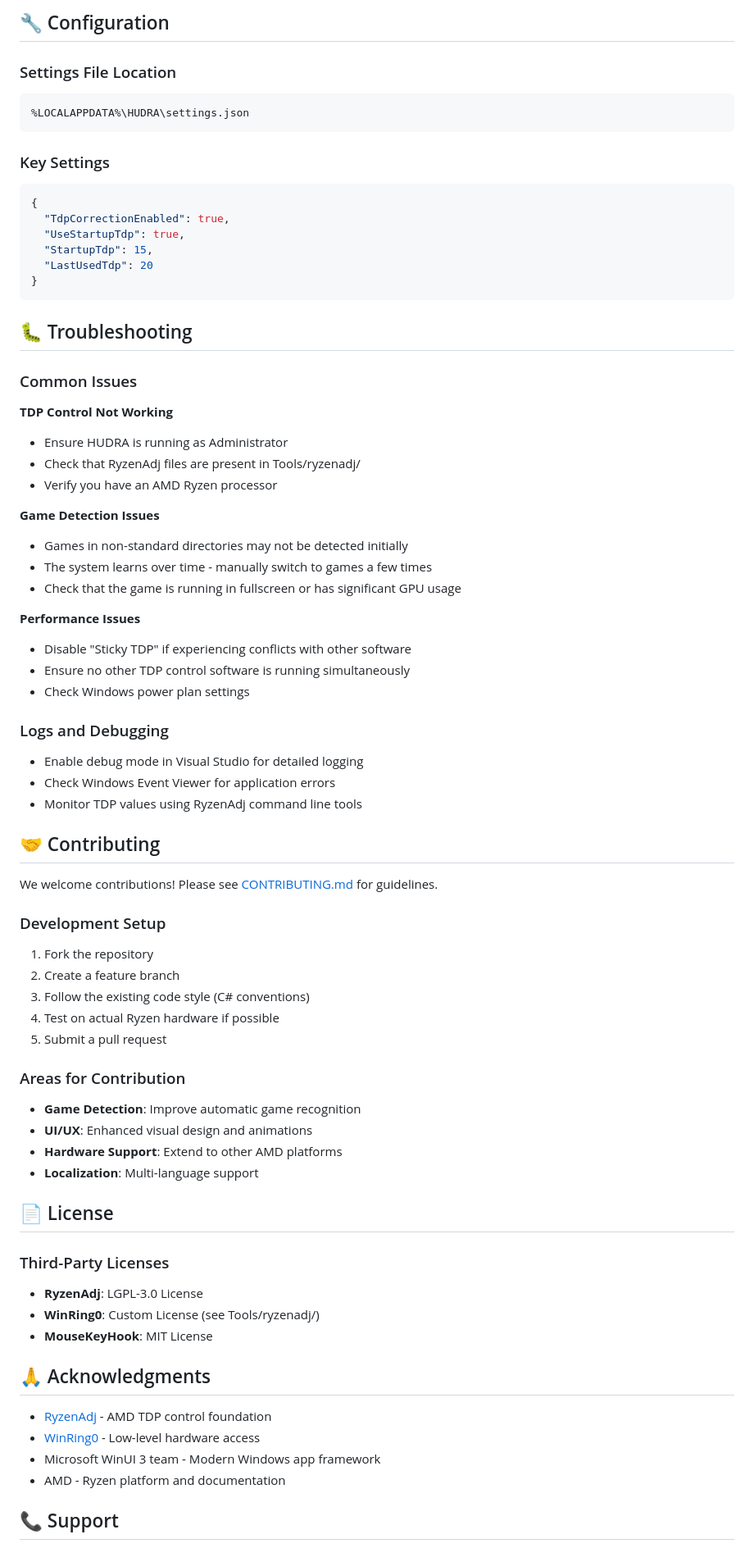
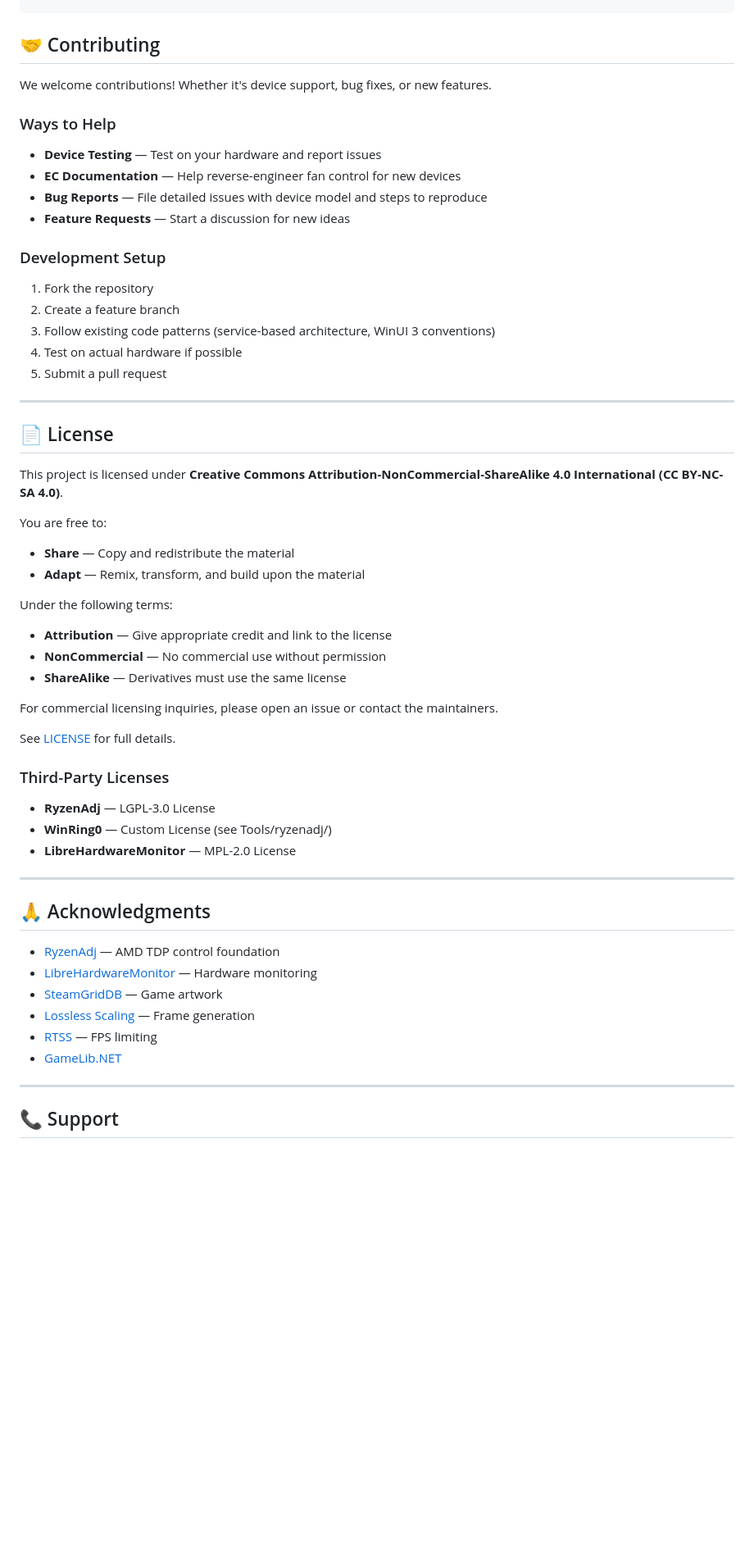
Before and after one commit to onetechmind/HUDRA, a Markdown page: README.md, the part around the change printed below. Shown: that part at 82% size. GitHub-like rendering; blank space fills up the shorter version.

Commit message:
Revise README with new logo and feature details
Updated logo, enhanced app description, and added new features and installation instructions.

````diff
--- a/README.md
+++ b/README.md
@@ -143,75 +186,59 @@ HUDRA/
-## 🔧 Configuration
-
-### Settings File Location
-```
-%LOCALAPPDATA%\HUDRA\settings.json
-```
-
-### Key Settings
-```json
-{
-  "TdpCorrectionEnabled": true,
-  "UseStartupTdp": true,
-  "StartupTdp": 15,
-  "LastUsedTdp": 20
-}
-```
-
-## 🐛 Troubleshooting
-
-### Common Issues
-
-**TDP Control Not Working**
-- Ensure HUDRA is running as Administrator
-- Check that RyzenAdj files are present in Tools/ryzenadj/
-- Verify you have an AMD Ryzen processor
-
-**Game Detection Issues**
-- Games in non-standard directories may not be detected initially
-- The system learns over time - manually switch to games a few times
-- Check that the game is running in fullscreen or has significant GPU usage
-
-**Performance Issues**
-- Disable "Sticky TDP" if experiencing conflicts with other software
-- Ensure no other TDP control software is running simultaneously
-- Check Windows power plan settings
-
-### Logs and Debugging
-- Enable debug mode in Visual Studio for detailed logging
-- Check Windows Event Viewer for application errors
-- Monitor TDP values using RyzenAdj command line tools
-
 ## 🤝 Contributing
 
-We welcome contributions! Please see [CONTRIBUTING.md](CONTRIBUTING.md) for guidelines.
+We welcome contributions! Whether it's device support, bug fixes, or new features.
+
+### Ways to Help
+
+- **Device Testing** — Test on your hardware and report issues
+- **EC Documentation** — Help reverse-engineer fan control for new devices
+- **Bug Reports** — File detailed issues with device model and steps to reproduce
+- **Feature Requests** — Start a discussion for new ideas
 
 ### Development Setup
+
 1. Fork the repository
 2. Create a feature branch
-3. Follow the existing code style (C# conventions)
-4. Test on actual Ryzen hardware if possible
+3. Follow existing code patterns (service-based architecture, WinUI 3 conventions)
+4. Test on actual hardware if possible
 5. Submit a pull request
 
-### Areas for Contribution
-- **Game Detection**: Improve automatic game recognition
-- **UI/UX**: Enhanced visual design and animations
-- **Hardware Support**: Extend to other AMD platforms
-- **Localization**: Multi-language support
+---
 
 ## 📄 License
 
+This project is licensed under **Creative Commons Attribution-NonCommercial-ShareAlike 4.0 International (CC BY-NC-SA 4.0)**.
+
+You are free to:
+- **Share** — Copy and redistribute the material
+- **Adapt** — Remix, transform, and build upon the material
+
+Under the following terms:
+- **Attribution** — Give appropriate credit and link to the license
+- **NonCommercial** — No commercial use without permission
+- **ShareAlike** — Derivatives must use the same license
+
+For commercial licensing inquiries, please open an issue or contact the maintainers.
+
+See [LICENSE](LICENSE) for full details.
 
 ### Third-Party Licenses
-- **RyzenAdj**: LGPL-3.0 License
-- **WinRing0**: Custom License (see Tools/ryzenadj/)
-- **MouseKeyHook**: MIT License
+
+- **RyzenAdj** — LGPL-3.0 License
+- **WinRing0** — Custom License (see Tools/ryzenadj/)
+- **LibreHardwareMonitor** — MPL-2.0 License
+
+---
 
 ## 🙏 Acknowledgments
 
-- [RyzenAdj](https://github.com/FlyGoat/RyzenAdj) - AMD TDP control foundation
-- [WinRing0](http://openlibsys.org/) - Low-level hardware access
-- Microsoft WinUI 3 team - Modern Windows app framework
-- AMD - Ryzen platform and documentation
+- [RyzenAdj](https://github.com/FlyGoat/RyzenAdj) — AMD TDP control foundation
+- [LibreHardwareMonitor](https://github.com/LibreHardwareMonitor/LibreHardwareMonitor) — Hardware monitoring
+- [SteamGridDB](https://www.steamgriddb.com/) — Game artwork
+- [Lossless Scaling](https://store.steampowered.com/app/993090/Lossless_Scaling/) — Frame generation
+- [RTSS](https://www.guru3d.com/files-details/rtss-rivatuner-statistics-server-download.html) — FPS limiting
+- [GameLib.NET](https://github.com/tekgator/GameLib.NET)
+
+---
 
 ## 📞 Support
 
````
Also changed, not shown: other parts of README.md (+142 -99 lines).
